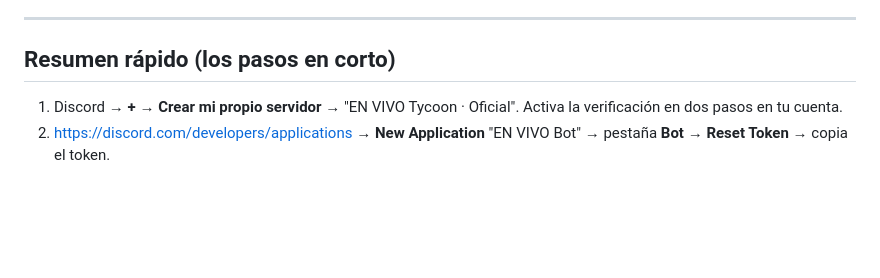
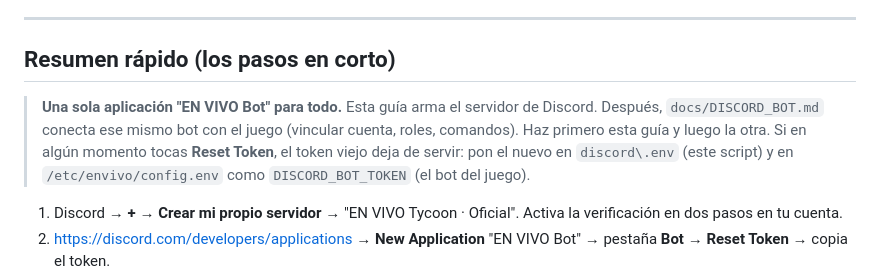
Before and after one commit to qfcorp/envivo-tycoon, a Markdown page: docs/DISCORD.md, the part around the change. Rendered like a GitHub page; blank space fills up the shorter version.

Commit message:
Discord: aclarar que es una sola aplicación para el servidor y el bot del juego
Co-Authored-By: Claude Opus 5.5 <noreply@anthropic.com>
Claude-Session: https://claude.ai/code/session_01YSUcR6HjNnLSQ2QoxfrMkJ

```diff
--- a/docs/DISCORD.md
+++ b/docs/DISCORD.md
@@ -17,6 +17,8 @@ Tú haces 3 cosas a mano (crear el servidor, crear el bot y correr un comando) y
 ---
 
 ## Resumen rápido (los pasos en corto)
+
+> **Una sola aplicación "EN VIVO Bot" para todo.** Esta guía arma el servidor de Discord. Después, `docs/DISCORD_BOT.md` conecta ese mismo bot con el juego (vincular cuenta, roles, comandos). Haz primero esta guía y luego la otra. Si en algún momento tocas **Reset Token**, el token viejo deja de servir: pon el nuevo en `discord\.env` (este script) y en `/etc/envivo/config.env` como `DISCORD_BOT_TOKEN` (el bot del juego).
 
 1. Discord → **+** → **Crear mi propio servidor** → "EN VIVO Tycoon · Oficial". Activa la verificación en dos pasos en tu cuenta.
 2. https://discord.com/developers/applications → **New Application** "EN VIVO Bot" → pestaña **Bot** → **Reset Token** → copia el token.
```
